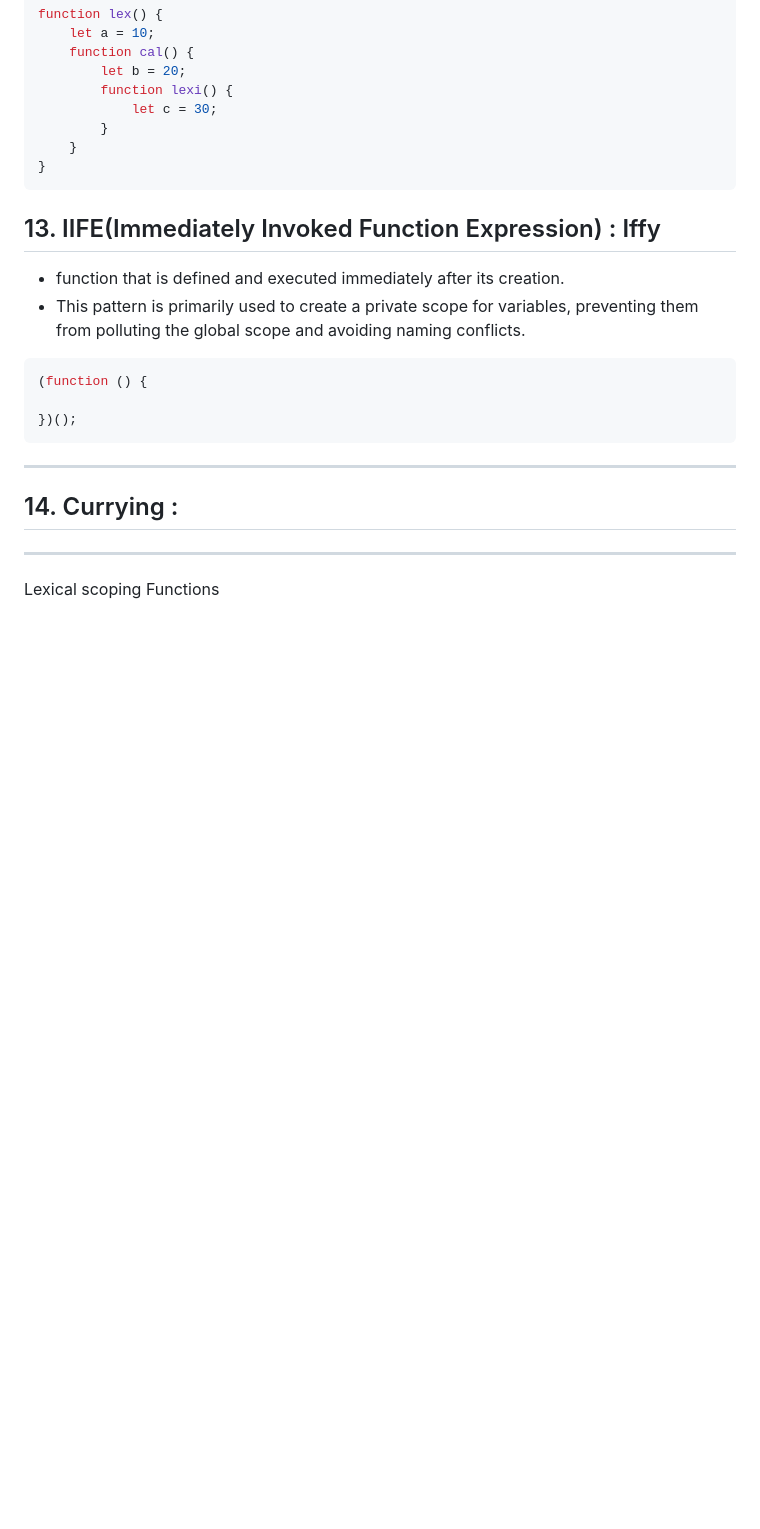
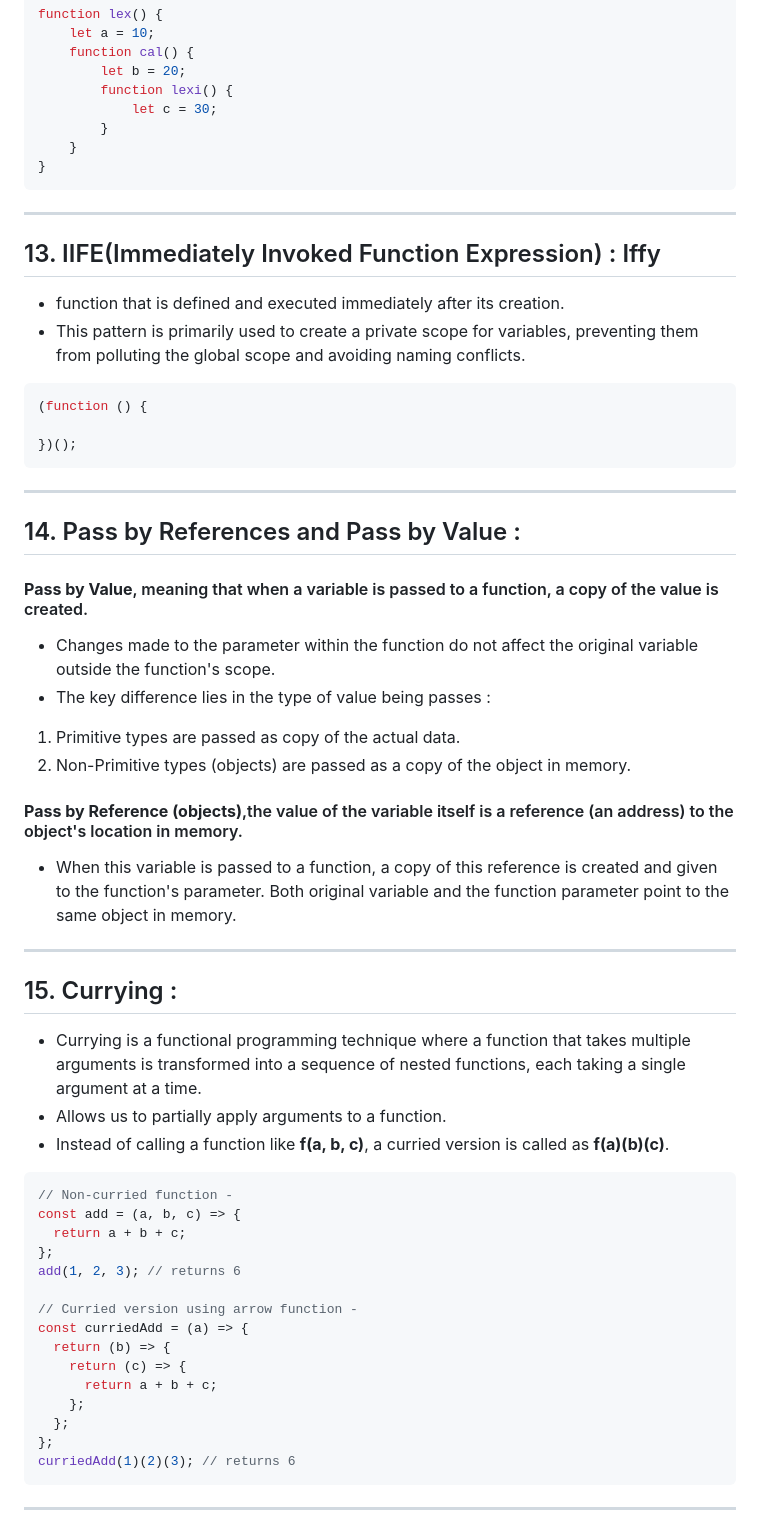
Before and after one commit to akhilshettyym/Prep, a Markdown page: Prep/JavaScript.md, the part around one of its changes. Rendered like a GitHub page; blank space fills up the shorter version.

Commit message:
JS Currying, Memoization

````diff
--- a/Prep/JavaScript.md
+++ b/Prep/JavaScript.md
@@ -327,6 +327,7 @@ function lex() {
     }
 }
 ```
+---
 ## 13. IIFE(Immediately Invoked Function Expression) : Iffy
 - function that is defined and executed immediately after its creation.
 - This pattern is primarily used to create a private scope for variables, preventing them from polluting the global scope and avoiding naming conflicts.
@@ -336,9 +337,38 @@ function lex() {
 })();
 ```
 ---
-## 14. Currying :
 
+## 14. Pass by References and Pass by Value :
+#### **Pass by Value**, meaning that when a variable is passed to a function, a copy of the value is created.
+- Changes made to the parameter within the function do not affect the original variable outside the function's scope.
+- The key difference lies in the type of value being passes :
+1. Primitive types are passed as copy of the actual data.
+2. Non-Primitive types (objects) are passed as a copy of the object in memory.
+
+#### **Pass by Reference (objects)**,the value of the variable itself is a reference (an address) to the object's location in memory.
+- When this variable is passed to a function, a copy of this reference is created and given to the function's parameter. Both original variable and the function parameter point to the same object in memory.
 ---
 
-Lexical scoping
-Functions
+## 15. Currying :
+- Currying is a functional programming technique where a function that takes multiple arguments is transformed into a sequence of nested functions, each taking a single argument at a time.
+- Allows us to partially apply arguments to a function.
+- Instead of calling a function like **f(a, b, c)**, a curried version is called as **f(a)(b)(c)**.
+```js
+// Non-curried function -
+const add = (a, b, c) => {
+  return a + b + c;
+};
+add(1, 2, 3); // returns 6
+
+// Curried version using arrow function -
+const curriedAdd = (a) => {
+  return (b) => {
+    return (c) => {
+      return a + b + c;
+    };
+  };
+};
+curriedAdd(1)(2)(3); // returns 6
+```
+---
+
````
Also changed, not shown: other parts of Prep/JavaScript.md (+57 -0 lines).
